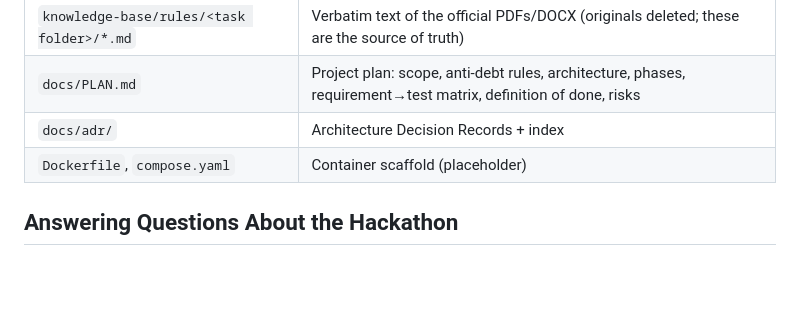
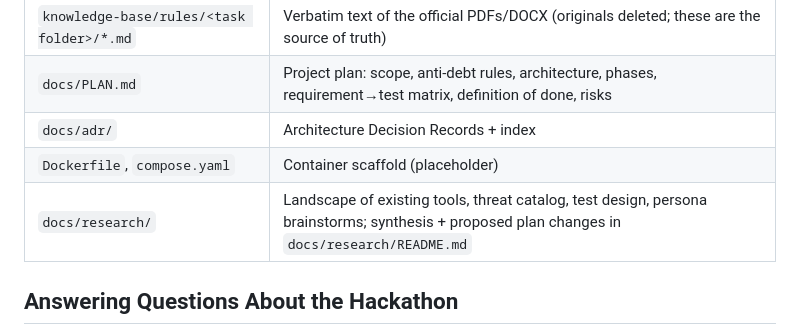
Before and after one commit to grzmol/egida, a Markdown page: AGENTS.md, the part around the change. Rendered like a GitHub page; blank space fills up the shorter version.

```diff
--- a/AGENTS.md
+++ b/AGENTS.md
@@ -20,6 +20,7 @@ Team repository for the HackYeah 2026 hackathon (Kraków, Oct 3–4, 2026). Read
 | `docs/PLAN.md` | Project plan: scope, anti-debt rules, architecture, phases, requirement→test matrix, definition of done, risks |
 | `docs/adr/` | Architecture Decision Records + index |
 | `Dockerfile`, `compose.yaml` | Container scaffold (placeholder) |
+| `docs/research/` | Landscape of existing tools, threat catalog, test design, persona brainstorms; synthesis + proposed plan changes in `docs/research/README.md` |
 
 ## Answering Questions About the Hackathon
 
```
Also changed, not shown: README.md (+1 -0 lines), docs/research/README.md (added, +102 -0 lines).
